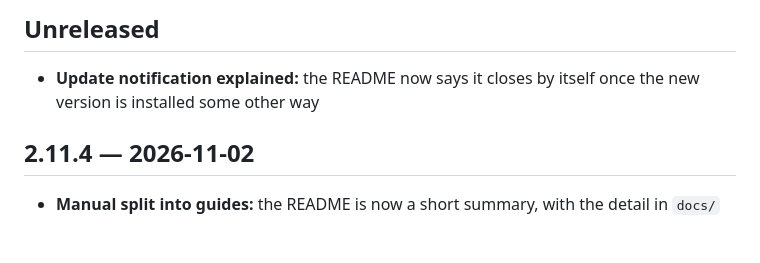
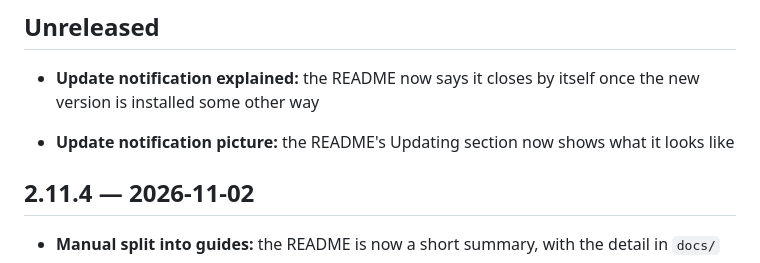
Before and after one commit to david-bartlett/fingerprint-fix-sdcp, a Markdown page: CHANGELOG.md, the part around the change. Rendered like a GitHub page; blank space fills up the shorter version.

```diff
--- a/CHANGELOG.md
+++ b/CHANGELOG.md
@@ -10,6 +10,8 @@
 ## Unreleased
 
 - **Update notification explained:** the README now says it closes by itself once the new version is installed some other way
+
+- **Update notification picture:** the README's Updating section now shows what it looks like
 
 ## 2.11.4 — 2026-11-02
 
```
Also changed, not shown: PLAN.md (+1 -1 lines), README.md (+2 -0 lines), handoff/2026-11-03-notification-picture.md (added, +17 -0 lines), images/update-notification.png (added).
